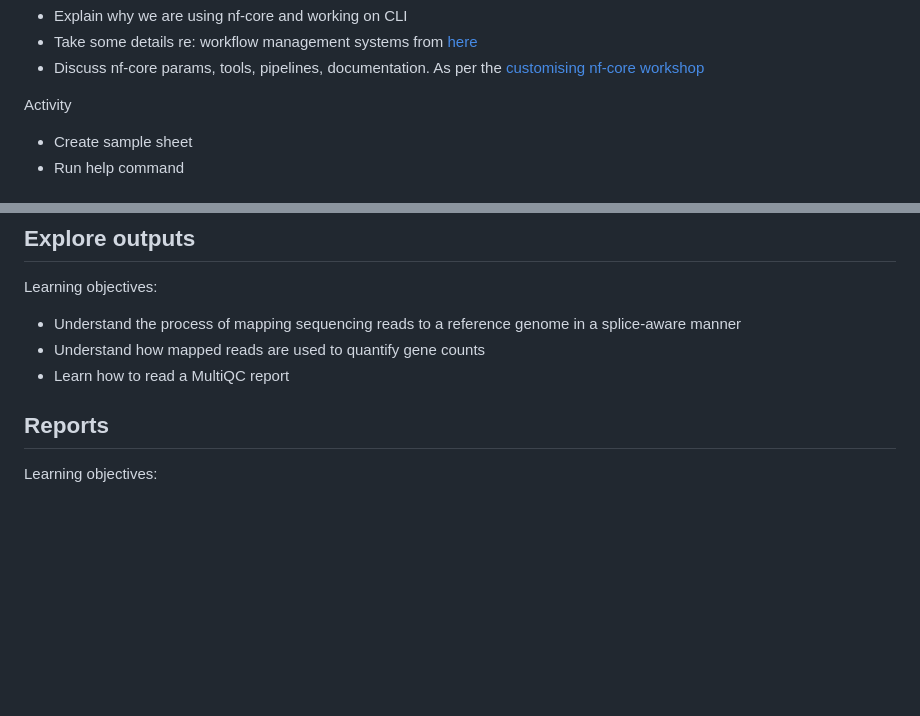
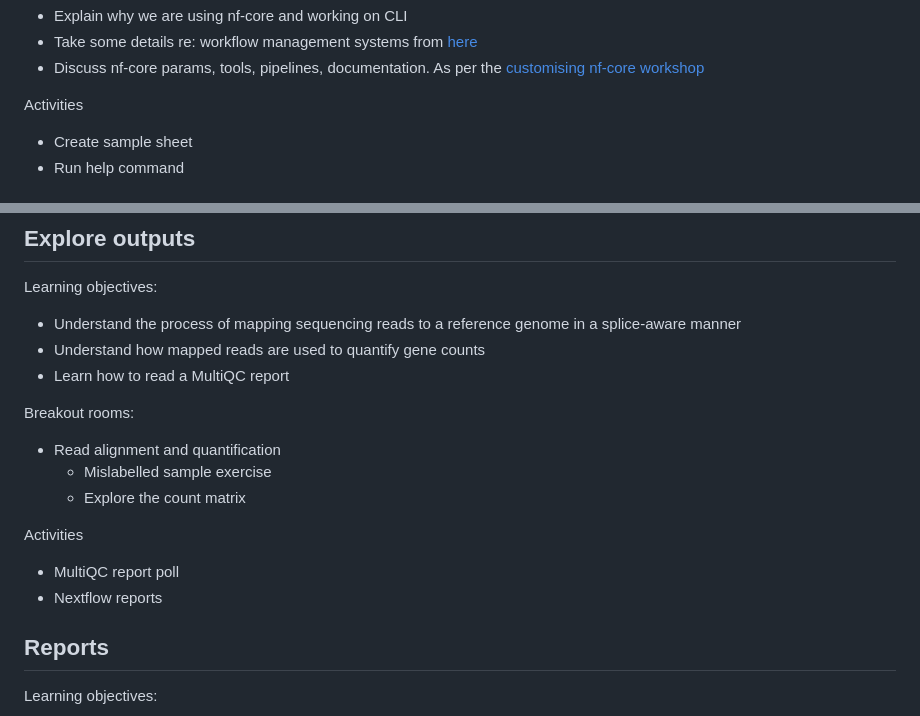
Before and after one commit to Sydney-Informatics-Hub/rnaseqOct23_Testing, a Markdown page: Scripts/Day1/Materials-testing.md, 2 parts joined by grey strips. GitHub-like rendering; blank space fills up the shorter version.

Commit message:
Add activities for exploring outputs

```diff
--- a/Scripts/Day1/Materials-testing.md
+++ b/Scripts/Day1/Materials-testing.md
@@ -79,7 +79,7 @@ Nextflow and nf-core
 * Take some details re: workflow management systems from [here](https://sydney-informatics-hub.github.io/rna-seq-pt1-quarto/notebooks/2.0_intro_to_nextflow_and_nfcore.html)
 * Discuss nf-core params, tools, pipelines, documentation. As per the [customising nf-core workshop](https://sydney-informatics-hub.github.io/customising-nfcore-workshop/notebooks/2.1_design.html)
 
-Activity
+Activities
 * Create sample sheet
 * Run help command
 
@@ -122,6 +122,15 @@ Learning objectives:
 * Understand how mapped reads are used to quantify gene counts
 * Learn how to read a MultiQC report
 
+Breakout rooms:
+* Read alignment and quantification
+    * Mislabelled sample exercise
+    * Explore the count matrix
+
+Activities
+* MultiQC report poll
+* Nextflow reports
+
 ## **Reports**
 
 Learning objectives:
```
